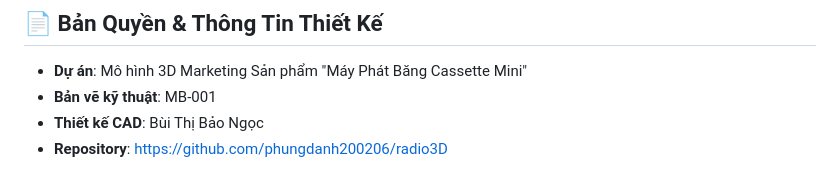
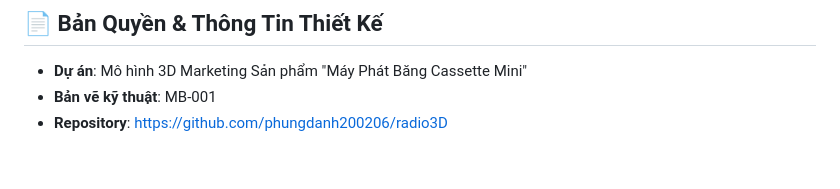
Before and after one commit to phungdanh200206/radio3D, a Markdown page: README.md, the part around the change. Drawn GitHub-style.

Commit message:
docs: Update README.md

```diff
--- a/README.md
+++ b/README.md
@@ -94,5 +94,4 @@ Thư mục sản phẩm sau khi build sẽ nằm trong `dist/`.
 ## 📄 Bản Quyền & Thông Tin Thiết Kế
 - **Dự án**: Mô hình 3D Marketing Sản phẩm "Máy Phát Băng Cassette Mini"
 - **Bản vẽ kỹ thuật**: MB-001
-- **Thiết kế CAD**: Bùi Thị Bảo Ngọc
 - **Repository**: [https://github.com/phungdanh200206/radio3D](https://github.com/phungdanh200206/radio3D)
```
